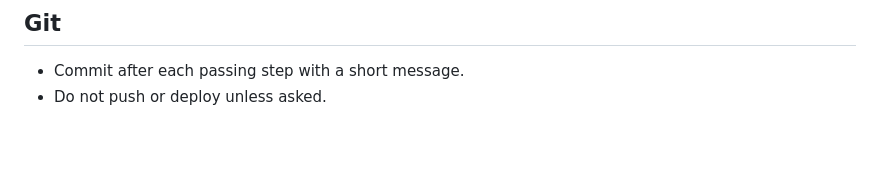
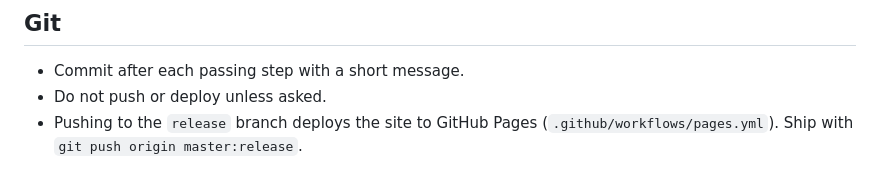
Before and after one commit to rocketcatmultiverse/tick-tock-coffee-shop, a Markdown page: CLAUDE.md, the part around the change. GitHub-like rendering; blank space fills up the shorter version.

Commit message:
add deploy instructions for ai overlord

```diff
--- a/CLAUDE.md
+++ b/CLAUDE.md
@@ -50,3 +50,4 @@ A browser puzzle-automation game for a two-week game jam: a cozy alchemical coff
 
 - Commit after each passing step with a short message.
 - Do not push or deploy unless asked.
+- Pushing to the `release` branch deploys the site to GitHub Pages (`.github/workflows/pages.yml`). Ship with `git push origin master:release`.
```
